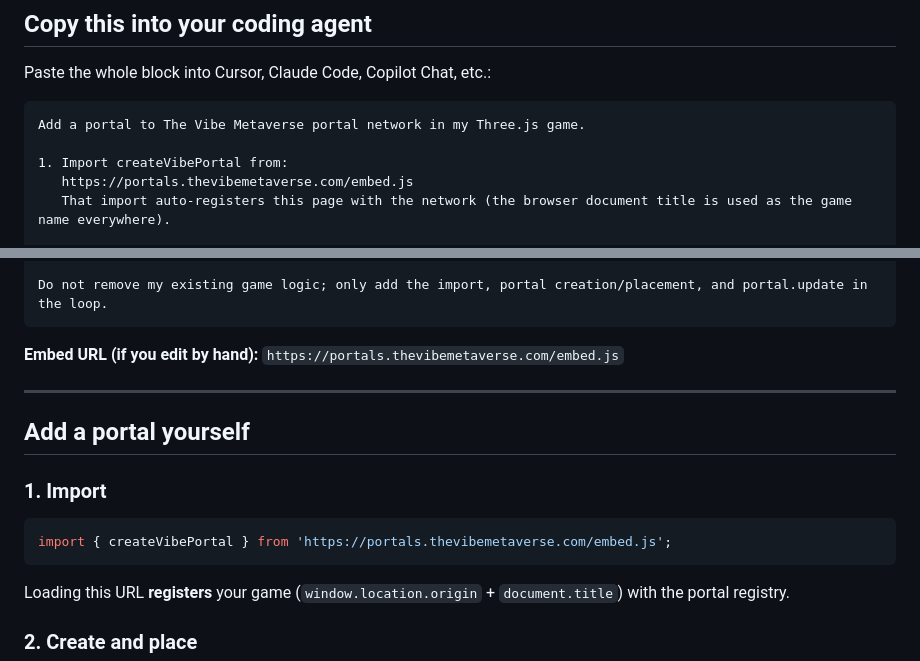
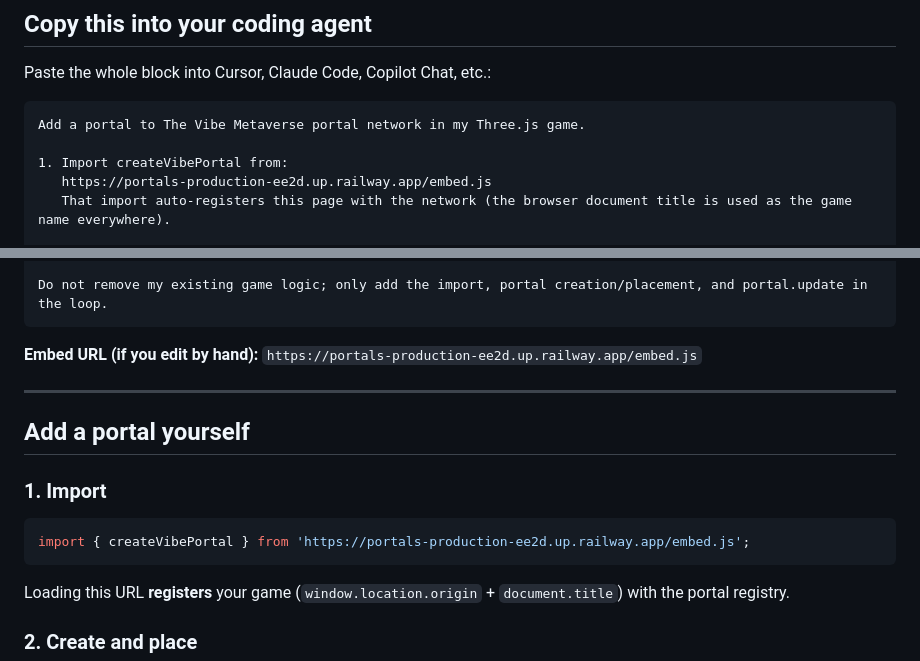
Before and after one commit to thevibemetaverse/thevibemetaverse-v2, a Markdown page: README.md, 2 parts joined by grey strips. Drawn GitHub-style.

Commit message:
Update portal SDK URLs to production Railway origin
Co-Authored-By: Claude Opus 4.6 <noreply@anthropic.com>

`````diff
--- a/README.md
+++ b/README.md
@@ -12,7 +12,7 @@ Paste the whole block into Cursor, Claude Code, Copilot Chat, etc.:
 Add a portal to The Vibe Metaverse portal network in my Three.js game.
 
 1. Import createVibePortal from:
-   https://portals.thevibemetaverse.com/embed.js
+   https://portals-production-ee2d.up.railway.app/embed.js
    That import auto-registers this page with the network (the browser document title is used as the game name everywhere).
 
 2. After I have scene, camera, and something representing the player position (e.g. player.position), call:
@@ -30,7 +30,7 @@ Add a portal to The Vibe Metaverse portal network in my Three.js game.
 Do not remove my existing game logic; only add the import, portal creation/placement, and portal.update in the loop.
 ````
 
-**Embed URL (if you edit by hand):** `https://portals.thevibemetaverse.com/embed.js`
+**Embed URL (if you edit by hand):** `https://portals-production-ee2d.up.railway.app/embed.js`
 
 ---
 
@@ -39,7 +39,7 @@ Do not remove my existing game logic; only add the import, portal creation/place
 ### 1. Import
 
 ```js
-import { createVibePortal } from 'https://portals.thevibemetaverse.com/embed.js';
+import { createVibePortal } from 'https://portals-production-ee2d.up.railway.app/embed.js';
 ```
 
 Loading this URL **registers** your game (`window.location.origin` + `document.title`) with the portal registry.
`````
